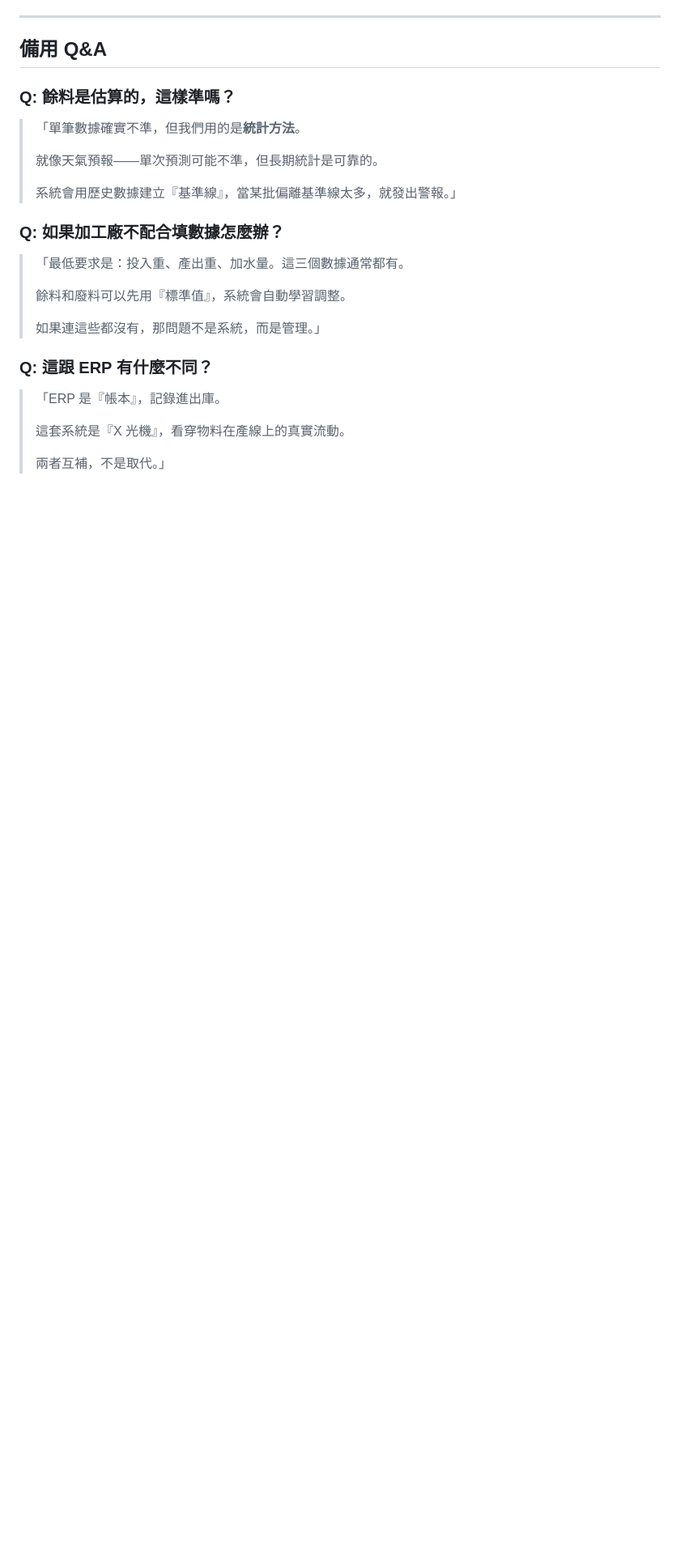
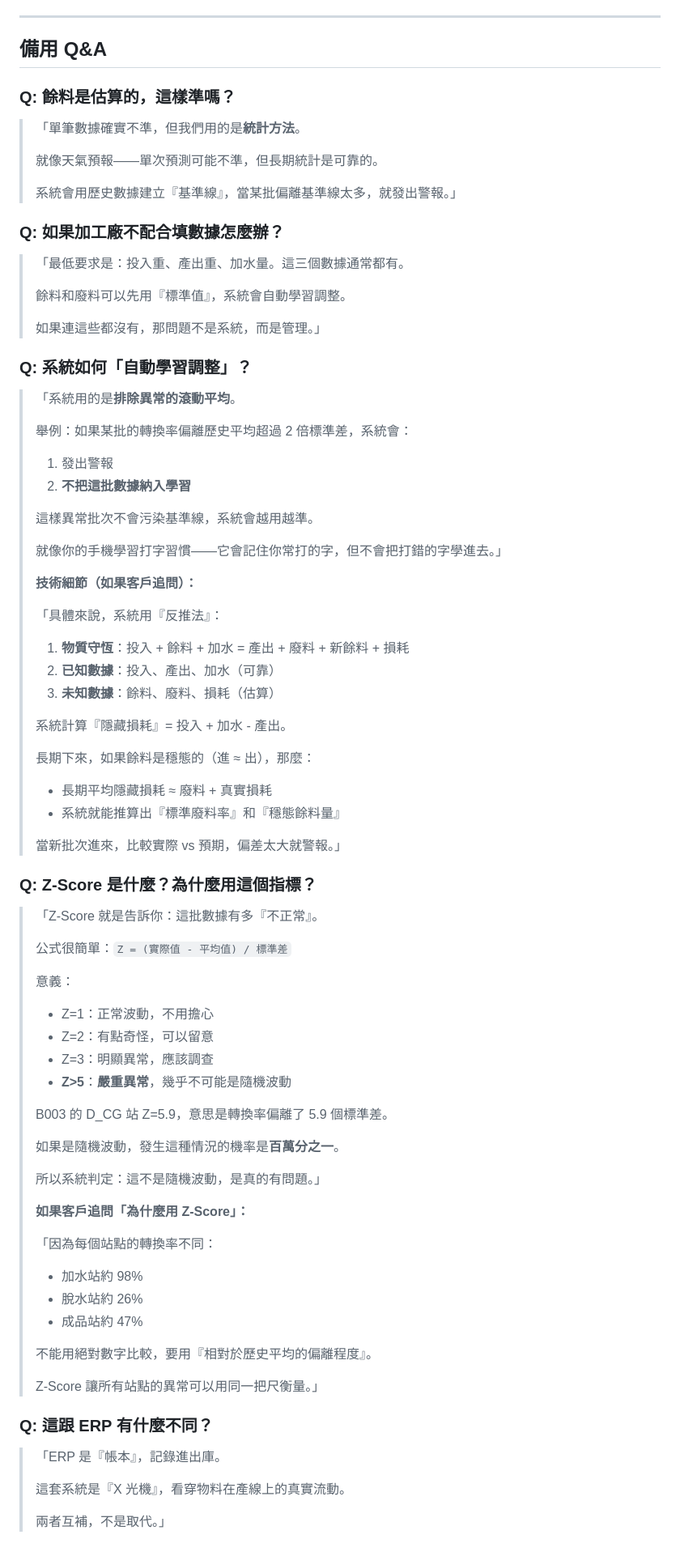
Before and after one commit to 589411/MESnMFA, a Markdown page: demo/demo_script.md, the part around one of its changes. Shown at 81% size. GitHub-like rendering; blank space fills up the shorter version.

Commit message:
docs: 補充 Demo 腳本 Q&A 說明
新增三個技術問題的詳細解答：

1. Q: 系統如何「自動學習調整」？
   - 排除異常的滾動平均
   - 反推法計算隱藏損耗
   - 異常數據不污染基準線

2. Q: 0.02% 稀釋比例怎麼算的？
   - 連鎖稀釋計算公式
   - B003→B004→B005 的逐步計算範例

3. Q: Z-Score 是什麼？
   - 公式與意義對照表
   - 為什麼用 Z-Score（統一不同站點的衡量尺度）

```diff
--- a/demo/demo_script.md
+++ b/demo/demo_script.md
@@ -166,6 +185,63 @@ B003 異常在 B005 中的殘留：
 >
 > 如果連這些都沒有，那問題不是系統，而是管理。」
 
+### Q: 系統如何「自動學習調整」？
+
+> 「系統用的是**排除異常的滾動平均**。
+>
+> 舉例：如果某批的轉換率偏離歷史平均超過 2 倍標準差，系統會：
+> 1. 發出警報
+> 2. **不把這批數據納入學習**
+>
+> 這樣異常批次不會污染基準線，系統會越用越準。
+>
+> 就像你的手機學習打字習慣——它會記住你常打的字，但不會把打錯的字學進去。」
+>
+> **技術細節（如果客戶追問）：**
+>
+> 「具體來說，系統用『反推法』：
+>
+> 1. **物質守恆**：投入 + 餘料 + 加水 = 產出 + 廢料 + 新餘料 + 損耗
+> 2. **已知數據**：投入、產出、加水（可靠）
+> 3. **未知數據**：餘料、廢料、損耗（估算）
+>
+> 系統計算『隱藏損耗』= 投入 + 加水 - 產出。
+>
+> 長期下來，如果餘料是穩態的（進 ≈ 出），那麼：
+> - 長期平均隱藏損耗 ≈ 廢料 + 真實損耗
+> - 系統就能推算出『標準廢料率』和『穩態餘料量』
+>
+> 當新批次進來，比較實際 vs 預期，偏差太大就警報。」
+
+### Q: Z-Score 是什麼？為什麼用這個指標？
+
+> 「Z-Score 就是告訴你：這批數據有多『不正常』。
+>
+> 公式很簡單：`Z = (實際值 - 平均值) / 標準差`
+>
+> 意義：
+> - Z=1：正常波動，不用擔心
+> - Z=2：有點奇怪，可以留意
+> - Z=3：明顯異常，應該調查
+> - **Z>5**：**嚴重異常**，幾乎不可能是隨機波動
+>
+> B003 的 D_CG 站 Z=5.9，意思是轉換率偏離了 5.9 個標準差。
+>
+> 如果是隨機波動，發生這種情況的機率是**百萬分之一**。
+>
+> 所以系統判定：這不是隨機波動，是真的有問題。」
+>
+> **如果客戶追問「為什麼用 Z-Score」：**
+>
+> 「因為每個站點的轉換率不同：
+> - 加水站約 98%
+> - 脫水站約 26%
+> - 成品站約 47%
+>
+> 不能用絕對數字比較，要用『相對於歷史平均的偏離程度』。
+>
+> Z-Score 讓所有站點的異常可以用同一把尺衡量。」
+
 ### Q: 這跟 ERP 有什麼不同？
 
 > 「ERP 是『帳本』，記錄進出庫。
```
Also changed, not shown: other parts of demo/demo_script.md (+19 -0 lines).
